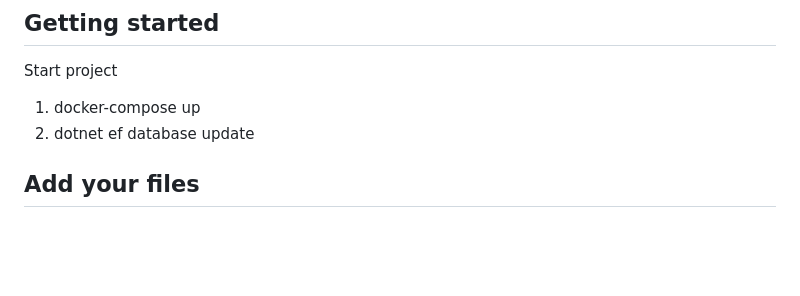
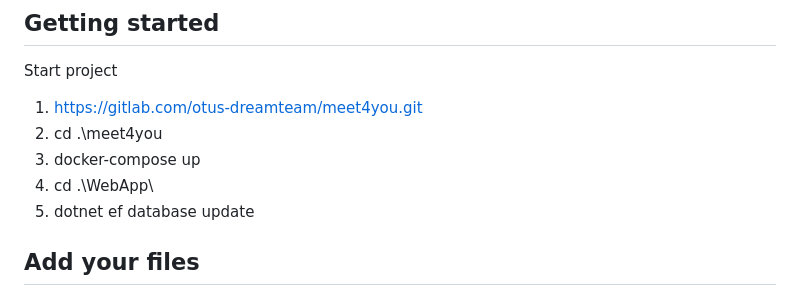
Before and after one commit to kirill-karpin/meet4you, a Markdown page: README.md, the part around the change. Rendered like a GitHub page; blank space fills up the shorter version.

Commit message:
feature: fix README.md

```diff
--- a/README.md
+++ b/README.md
@@ -5,8 +5,11 @@
 ## Getting started
 
 Start project
-1. docker-compose up
-2. dotnet ef database update
+1. https://gitlab.com/otus-dreamteam/meet4you.git
+2. cd .\meet4you
+3. docker-compose up
+4. cd .\WebApp\
+5. dotnet ef database update
 
 
 ## Add your files
```
